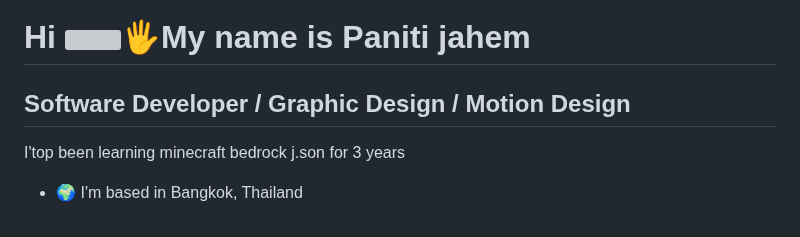
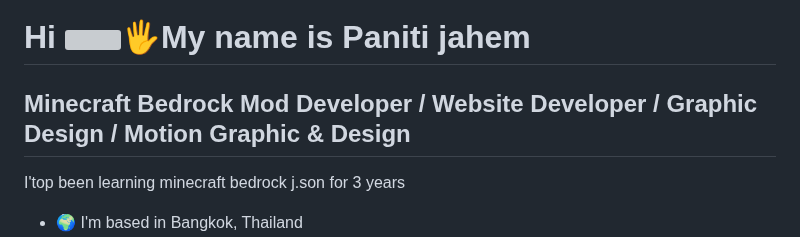
Before and after one commit to SolightzZ/SolightzZ, a Markdown page: README.md, the part around the change. Rendered like a GitHub page; grey boxes are pictures that could not be loaded.

```diff
--- a/README.md
+++ b/README.md
@@ -4,7 +4,7 @@
 Hi ![](🖐)🖐My name is Paniti jahem
 ====================================================================================================================================
 
-Software Developer / Graphic Design / Motion Design
+Minecraft Bedrock Mod Developer / Website Developer /  Graphic Design / Motion Graphic & Design
 ---------------------------------------------------
 
 I'top been learning minecraft bedrock j.son for 3 years
```
